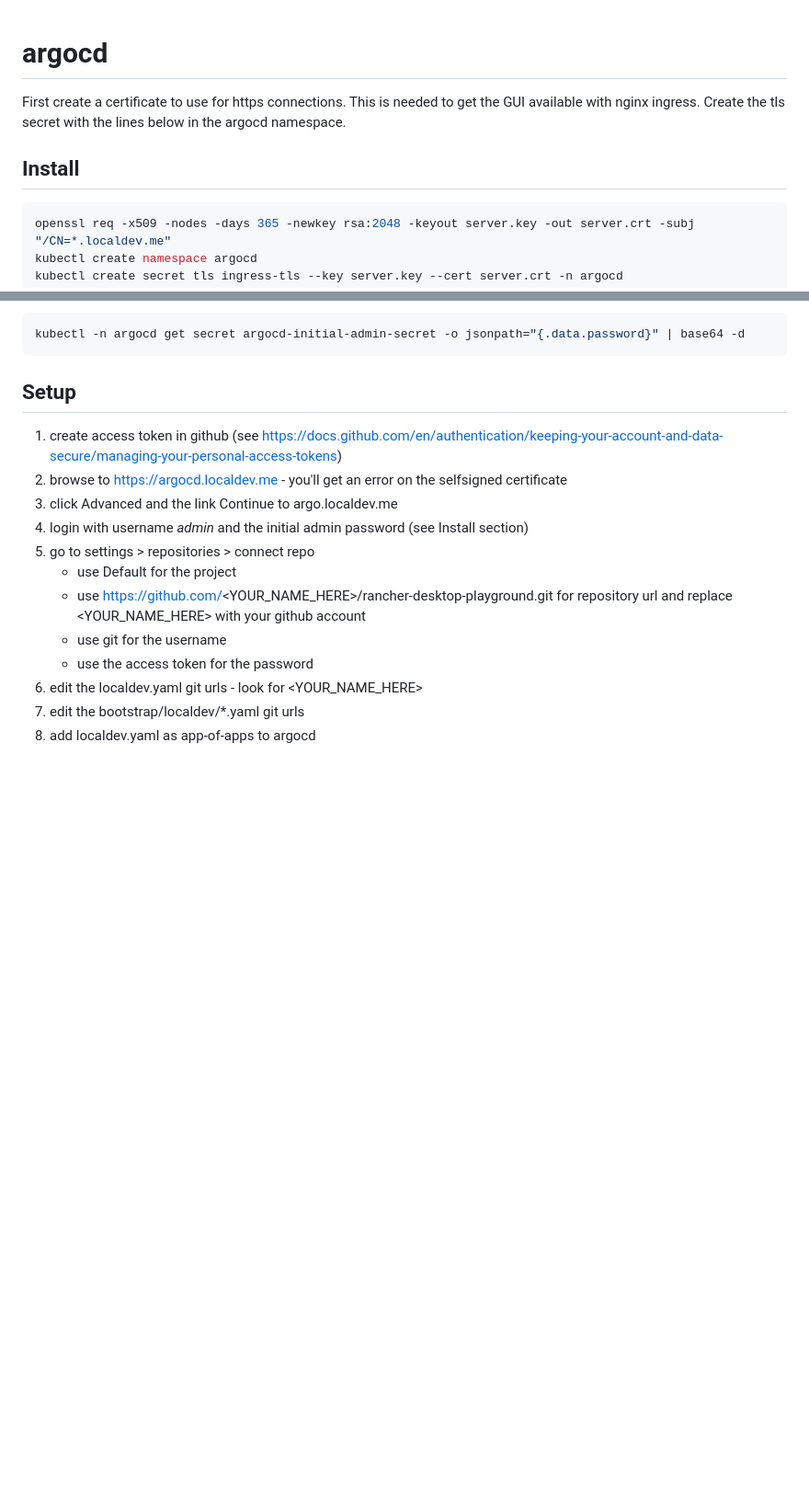
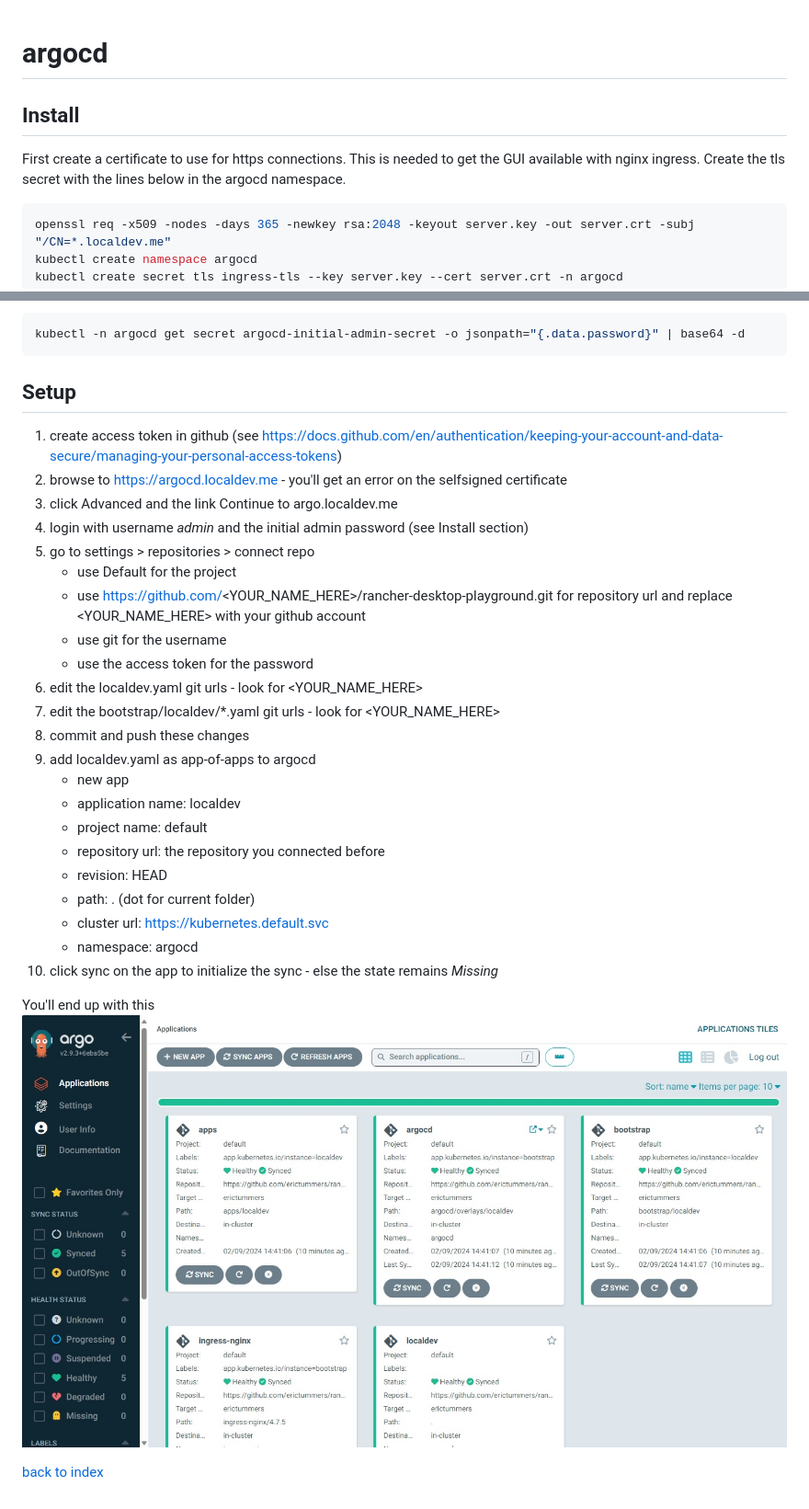
Before and after one commit to vsds-cbs-nl/rancher-desktop-playground, a Markdown page: argocd/readme.md, 2 parts joined by grey strips. Shown: that part at 92% size. GitHub-like rendering; pictures changed too: assets/argocd01.jpg (added); blank space fills up the shorter version.

Commit message:
completed documentation

````diff
--- a/argocd/readme.md
+++ b/argocd/readme.md
@@ -1,8 +1,8 @@
 # argocd
 
+## Install
+
 First create a certificate to use for https connections. This is needed to get the GUI available with nginx ingress. Create the tls secret with the lines below in the argocd namespace.
-
-## Install
 
 ```bash
 openssl req -x509 -nodes -days 365 -newkey rsa:2048 -keyout server.key -out server.crt -subj "/CN=*.localdev.me"
@@ -36,5 +36,20 @@ kubectl -n argocd get secret argocd-initial-admin-secret -o jsonpath="{.data.pas
     - use git for the username
     - use the access token for the password
 1. edit the localdev.yaml git urls - look for <YOUR_NAME_HERE>
-1. edit the bootstrap/localdev/*.yaml git urls
+1. edit the bootstrap/localdev/*.yaml git urls - look for <YOUR_NAME_HERE>
+1. commit and push these changes
 1. add localdev.yaml as app-of-apps to argocd
+    - new app
+    - application name: localdev
+    - project name: default
+    - repository url: the repository you connected before
+    - revision: HEAD
+    - path: . (dot for current folder)
+    - cluster url: https://kubernetes.default.svc
+    - namespace: argocd
+1. click sync on the app to initialize the sync - else the state remains _Missing_
+
+You'll end up with this
+![argocd with 5 apps](../assets/argocd01.jpg)
+
+[back to index](../)
````
Also changed, not shown: README.md (+2 -2 lines), ingress-nginx/readme.md (+2 -0 lines).
